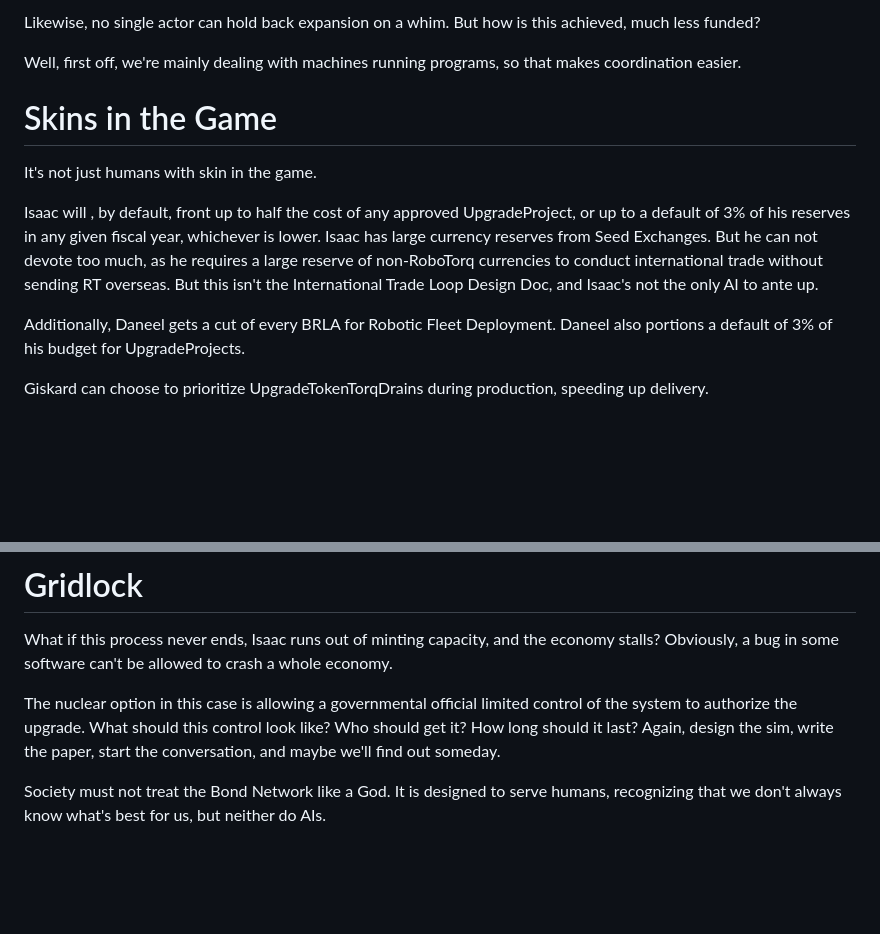
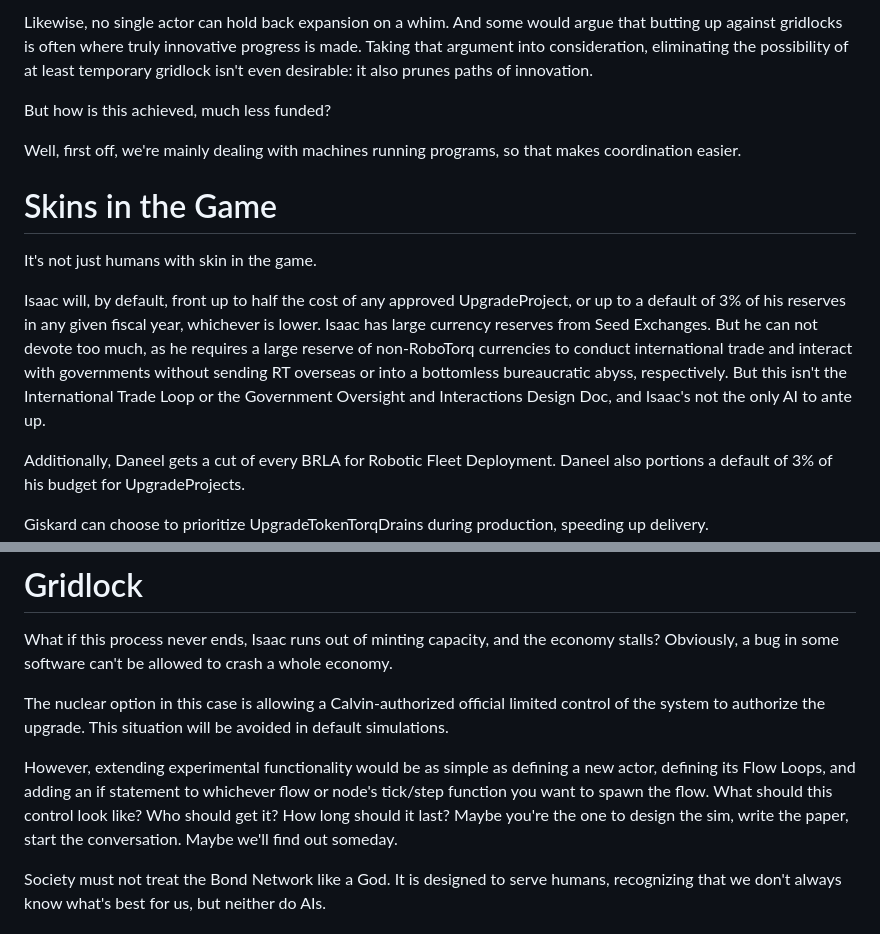
Before and after one commit to GrokkingGrok/Project-Asimov, a Markdown page: design/src/RobonomicExpansion.md, 2 parts joined by grey strips. Drawn GitHub-style; blank space fills up the shorter version.

```diff
--- a/design/src/RobonomicExpansion.md
+++ b/design/src/RobonomicExpansion.md
@@ -18,5 +56,7 @@ The bond network is engineered so that no one person or AI should have the power
 
-Likewise, no single actor can hold back expansion on a whim. But how is this achieved, much less funded?
+Likewise, no single actor can hold back expansion on a whim. And some would argue that butting up against gridlocks is often where truly innovative progress is made. Taking that argument into consideration, eliminating the possibility of at least temporary gridlock isn't even desirable: it also prunes paths of innovation.
+
+But how is this achieved, much less funded?
 
 Well, first off, we're mainly dealing with machines running programs, so that makes coordination easier.
 
@@ -24,7 +64,7 @@ Well, first off, we're mainly dealing with machines running programs, so that ma
 
 It's not just humans with skin in the game.
 
-Isaac will , by default, front up to half the cost of any approved UpgradeProject, or up to a default of 3% of his reserves in any given fiscal year, whichever is lower. Isaac has large currency reserves from Seed Exchanges. But he can not devote too much, as he requires a large reserve of non-RoboTorq currencies to conduct international trade without sending RT overseas. But this isn't the International Trade Loop Design Doc, and Isaac's not the only AI to ante up.
+Isaac will, by default, front up to half the cost of any approved UpgradeProject, or up to a default of 3% of his reserves in any given fiscal year, whichever is lower. Isaac has large currency reserves from Seed Exchanges. But he can not devote too much, as he requires a large reserve of non-RoboTorq currencies to conduct international trade and interact with governments without sending RT overseas or into a bottomless bureaucratic abyss, respectively. But this isn't the International Trade Loop or the Government Oversight and Interactions Design Doc, and Isaac's not the only AI to ante up.
 
 Additionally, Daneel gets a cut of every BRLA for Robotic Fleet Deployment. Daneel also portions a default of 3% of his budget for UpgradeProjects.
 
@@ -107,7 +148,9 @@ Once the debugging is done, and Calvin has new simulations or other data that ex
 
 What if this process never ends, Isaac runs out of minting capacity, and the economy stalls? Obviously, a bug in some software can't be allowed to crash a whole economy.
 
-The nuclear option in this case is allowing a governmental official limited control of the system to authorize the upgrade. What should this control look like? Who should get it? How long should it last? Again, design the sim, write the paper, start the conversation, and maybe we'll find out someday.
+The nuclear option in this case is allowing a Calvin-authorized official limited control of the system to authorize the upgrade. This situation will be avoided in default simulations.
+
+However, extending experimental functionality would be as simple as defining a new actor, defining its Flow Loops, and adding an if statement to whichever flow or node's tick/step function you want to spawn the flow. What should this control look like? Who should get it? How long should it last? Maybe you're the one to design the sim, write the paper, start the conversation. Maybe we'll find out someday.
 
 Society must not treat the Bond Network like a God. It is designed to serve humans, recognizing that we don't always know what's best for us, but neither do AIs.
 
```
Also changed, not shown: other parts of design/src/RobonomicExpansion.md (+46 -7 lines).
